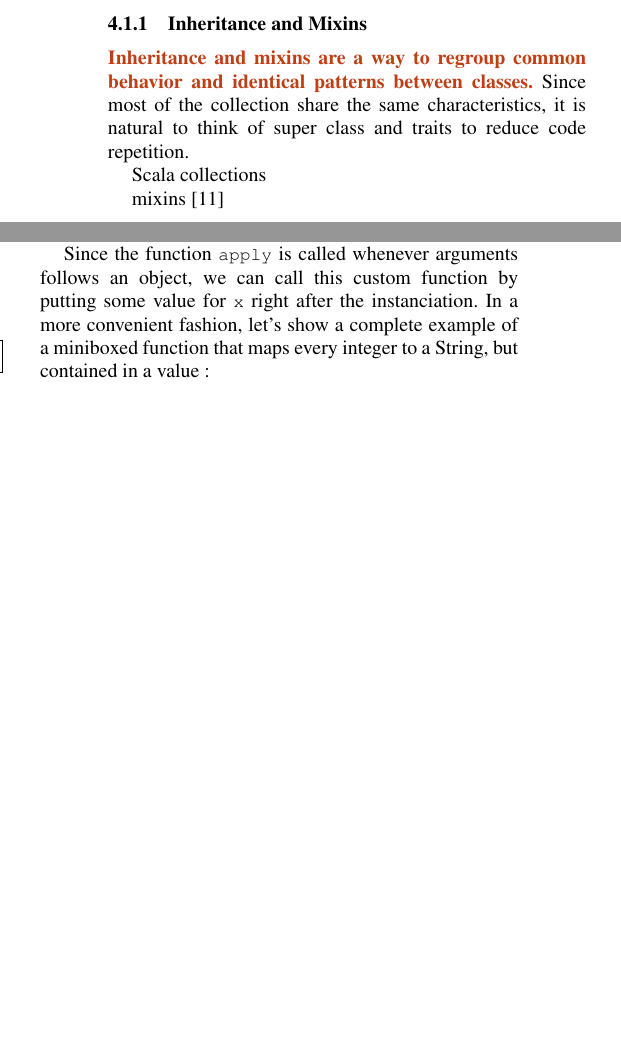
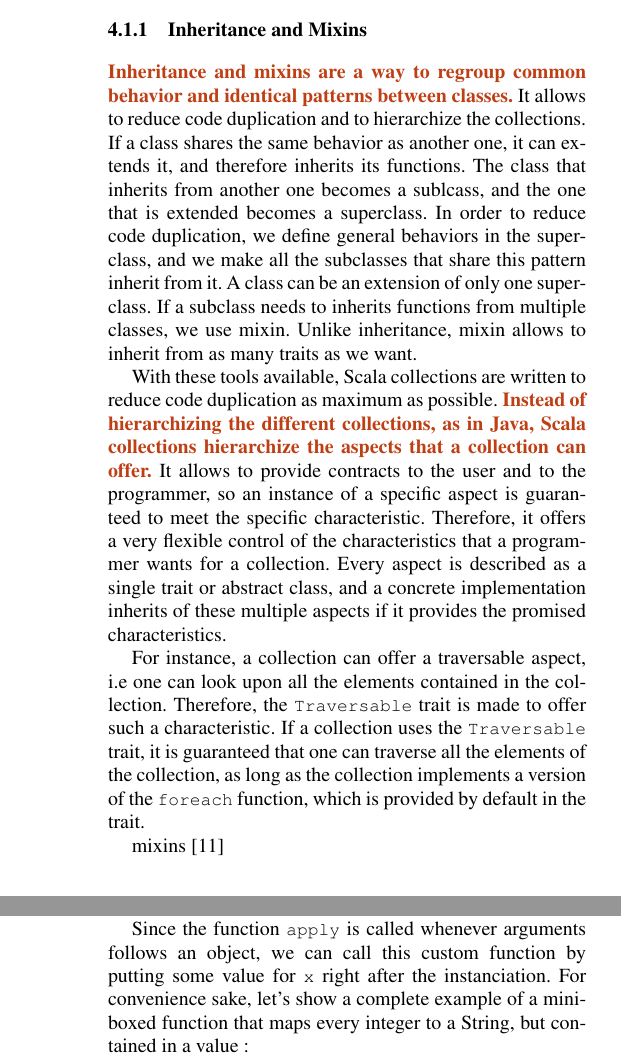
Before and after one commit to VladUreche/mbox-scala-workshop, a LaTeX paper (src/main.tex, which reads src/collections.tex): two parts of the columns of page 5 of 6 before the commit and two parts of the columns of pages 5 and 6 of 6 after it, joined at a grey line, cut so that both start at the same text, the shorter picture padded with empty space. Compiled offline with pdfLaTeX; a missing font is replaced by an installed copy or a similar font.

Commit message:
Add a small version of 4.1.1

```diff
--- a/src/collections.tex
+++ b/src/collections.tex
@@ -68,9 +68,13 @@ Many patterns are used in Scala Collections. Before we dive into optimizing, we
 
 \subsubsection{Inheritance and Mixins}
 
-\topic{Inheritance and mixins are a way to regroup common behavior and identical patterns between classes.} Since most of the collection share the same characteristics, it is natural to think of super class and traits to reduce code repetition.
+\topic{Inheritance and mixins are a way to regroup common behavior and identical patterns between classes.} It allows to reduce code duplication and to hierarchize the collections. If a class shares the same behavior as another one, it can extends it, and therefore inherits its functions. The class that inherits from another one becomes a sublcass, and the one that is extended becomes a superclass. In order to reduce code duplication, we define general behaviors in the superclass, and we make all the subclasses that share this pattern inherit from it. A class can be an extension of only one superclass. If a subclass needs to inherits functions from multiple classes, we use mixin. Unlike inheritance, mixin allows to inherit from as many traits as we want.
 
-Scala collections
+With these tools available, Scala collections are written to reduce code duplication as maximum as possible. \topic{Instead of hierarchizing the different collections, as in Java, Scala collections hierarchize the aspects that a collection can offer.} It allows to provide contracts to the user and to the programmer, so an instance of a specific aspect is guaranteed to meet the specific characteristic. Therefore, it offers a very flexible control of the characteristics that a programmer wants for a collection. Every aspect is described as a single trait or abstract class, and a concrete implementation inherits of these multiple aspects if it provides the promised characteristics.
+
+For instance, a collection can offer a traversable aspect, i.e one can look upon all the elements contained in the collection. Therefore, the |Traversable| trait is made to offer such a characteristic. If a collection uses the |Traversable| trait, it is guaranteed that one can traverse all the elements of the collection, as long as the collection implements a version of the |foreach| function, which is provided by default in the trait.
+
+
 
 mixins \cite{scalable-component-abstractions}
 
@@ -124,7 +128,7 @@ This will be called at every place we need to use closures. For instance, our cu
  }
 \end{lstlisting-nobreak}
 
-Since the function |apply| is called whenever arguments follows an object, we can call this custom function by putting some value for |x| right after the instanciation. In a more convenient fashion, let's show a complete example of a miniboxed function that maps every integer to a String, but contained in a value :
+Since the function |apply| is called whenever arguments follows an object, we can call this custom function by putting some value for |x| right after the instanciation. For convenience sake, let's show a complete example of a miniboxed function that maps every integer to a String, but contained in a value :
 
 \begin{lstlisting-nobreak}
  val miniboxFun = new MyFunction1[Int, String] {
```
Also changed, not shown: src/collections.tex (2 more changed lines).
